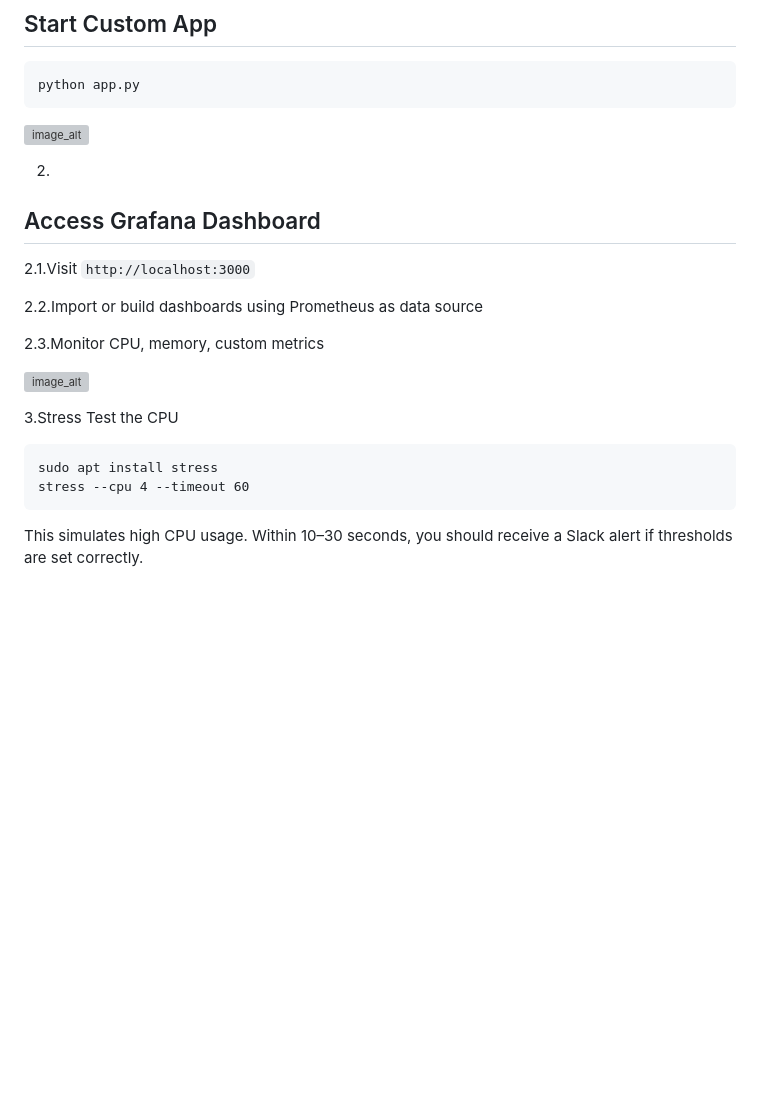
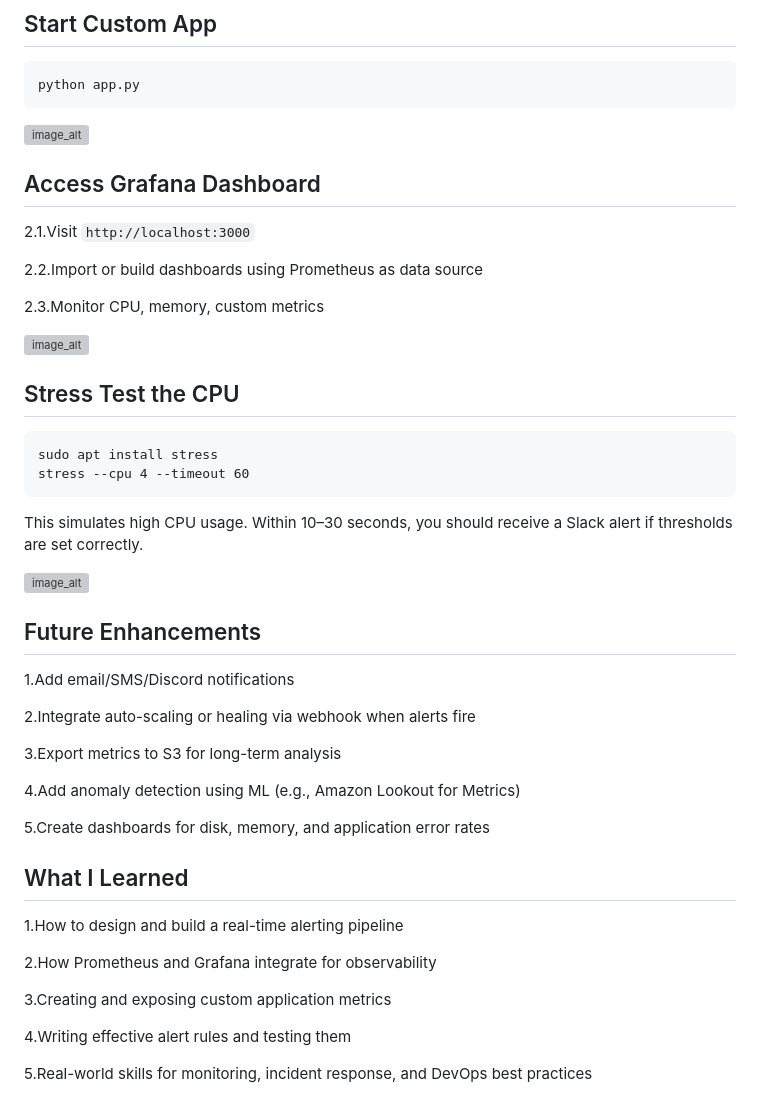
Before and after one commit to Tatenda-Prince/Full-Stack-Monitoring-Alerting-System-with-Prometheus-Grafana, a Markdown page: readme.md, the part around the change. Drawn GitHub-style; blank space fills up the shorter version; grey boxes are pictures that could not be loaded.

Commit message:
initial commit

````diff
--- a/readme.md
+++ b/readme.md
@@ -173,7 +173,6 @@ python app.py
 ![image_alt]()
 
 
-2.
 ## Access Grafana Dashboard
 2.1.Visit `http://localhost:3000`
 
@@ -184,10 +183,34 @@ python app.py
 ![image_alt]()
 
 
-
-3.Stress Test the CPU
+## Stress Test the CPU
 ```language
 sudo apt install stress
 stress --cpu 4 --timeout 60
 ```
 This simulates high CPU usage. Within 10–30 seconds, you should receive a Slack alert if thresholds are set correctly.
+
+![image_alt]()
+
+
+## Future Enhancements
+1.Add email/SMS/Discord notifications
+
+2.Integrate auto-scaling or healing via webhook when alerts fire
+
+3.Export metrics to S3 for long-term analysis
+
+4.Add anomaly detection using ML (e.g., Amazon Lookout for Metrics)
+
+5.Create dashboards for disk, memory, and application error rates
+
+## What I Learned
+1.How to design and build a real-time alerting pipeline
+
+2.How Prometheus and Grafana integrate for observability
+
+3.Creating and exposing custom application metrics
+
+4.Writing effective alert rules and testing them
+
+5.Real-world skills for monitoring, incident response, and DevOps best practices
````
